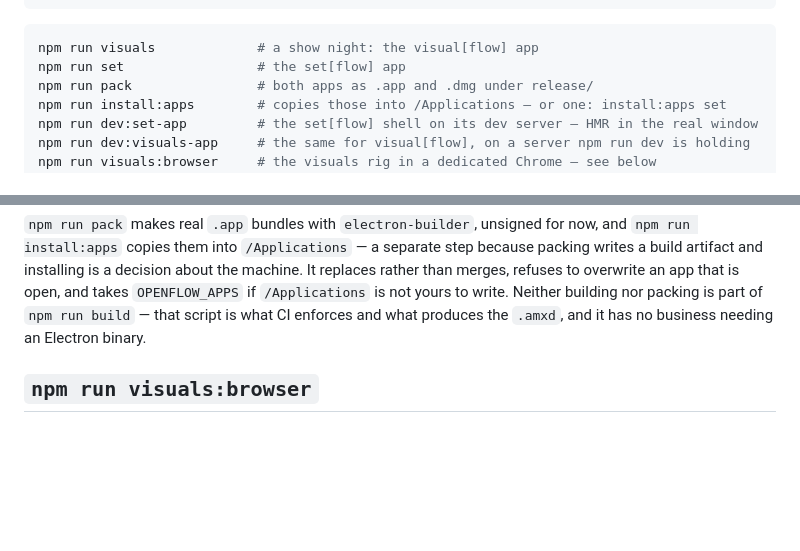
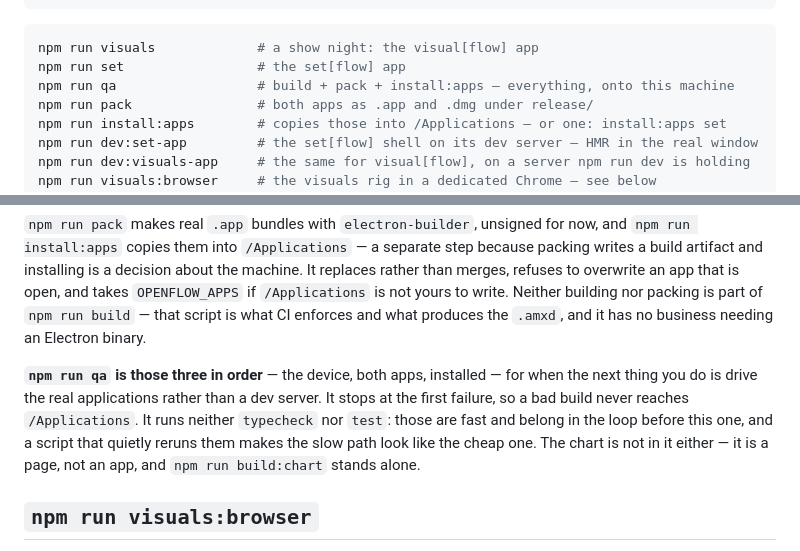
Before and after one commit to openflowfm/bridge, a Markdown page: tools/README.md, 2 parts joined by grey strips. Drawn GitHub-style; blank space fills up the shorter version.

Commit message:
One command from a clean tree to two apps you can open
`npm run qa` is `build`, then `pack`, then `install:apps`: the device, both
bundles, and both of them in /Applications. It exists because the three were
already the sequence and typing them in order is where a step gets skipped —
usually `build`, and then the device you are testing against is last week's.

`&&` rather than a script that pushes on: a failed pack must not reach
/Applications, and the install refusing because an app is open must not look like
a successful run. Stopping at the first failure is the whole contract.

**Not typecheck and not test.** Both are seconds and belong in the loop before
this one; folding them in would make the two-minute path look like the cheap one
and would rerun them on every pack. And not `build:chart` — the chart is a page,
not an app, and has nowhere to be installed to.

Verified by running the whole chain with `OPENFLOW_APPS` pointed at a scratch
directory: exit 0, the device built, both apps packed on vite 8, both installed.
Nothing was written to the real /Applications. `release/` now holds bundles built
from current code rather than from before the vite upgrade.

Co-authored-by: Codex <noreply@openai.com>
Co-Authored-By: Claude Opus 5 (1M context) <noreply@anthropic.com>
Claude-Session: https://claude.ai/code/session_01DYCKLWb13J5PLkNpGGRdfi

````diff
--- a/tools/README.md
+++ b/tools/README.md
@@ -17,6 +17,7 @@ install-apps.ts              copies the packed apps into /Applications
 ```sh
 npm run visuals             # a show night: the visual[flow] app
 npm run set                 # the set[flow] app
+npm run qa                  # build + pack + install:apps — everything, onto this machine
 npm run pack                # both apps as .app and .dmg under release/
 npm run install:apps        # copies those into /Applications — or one: install:apps set
 npm run dev:set-app         # the set[flow] shell on its dev server — HMR in the real window
@@ -60,6 +61,13 @@ than merges, refuses to overwrite an app that is open, and takes `OPENFLOW_APPS`
 `/Applications` is not yours to write. Neither building nor packing is part of
 `npm run build` — that script is what CI enforces and what produces the `.amxd`, and it has
 no business needing an Electron binary.
+
+**`npm run qa` is those three in order** — the device, both apps, installed — for when the
+next thing you do is drive the real applications rather than a dev server. It stops at the
+first failure, so a bad build never reaches `/Applications`. It runs neither `typecheck` nor
+`test`: those are fast and belong in the loop before this one, and a script that quietly
+reruns them makes the slow path look like the cheap one. The chart is not in it either — it
+is a page, not an app, and `npm run build:chart` stands alone.
 
 ## `npm run visuals:browser`
 
````
